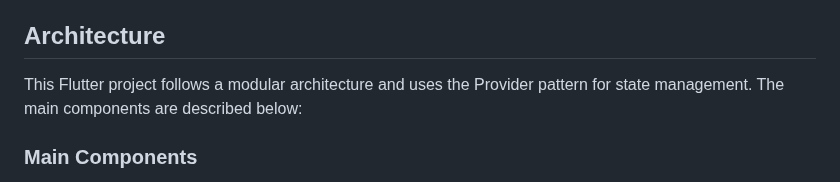
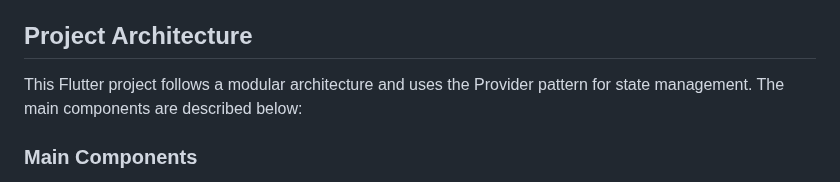
Before and after one commit to ALi3naTEd0/RateMe, a Markdown page: README.md, the part around one of its changes. Rendered like a GitHub page.

```diff
--- a/README.md
+++ b/README.md
@@ -72,7 +72,7 @@ Welcome to **Rate Me!**, an app designed for music lovers to discover, rate, and
 4. **Saved History**: Access your saved ratings history to review past ratings and make any necessary edits.
 5. **Export and Import Data**: Use the export and import options to back up your rating data or transfer it to other devices.
 
-## Architecture
+## Project Architecture
 
 This Flutter project follows a modular architecture and uses the Provider pattern for state management. The main components are described below:
 
```
Also changed, not shown: other parts of README.md (+2 -2 lines).
